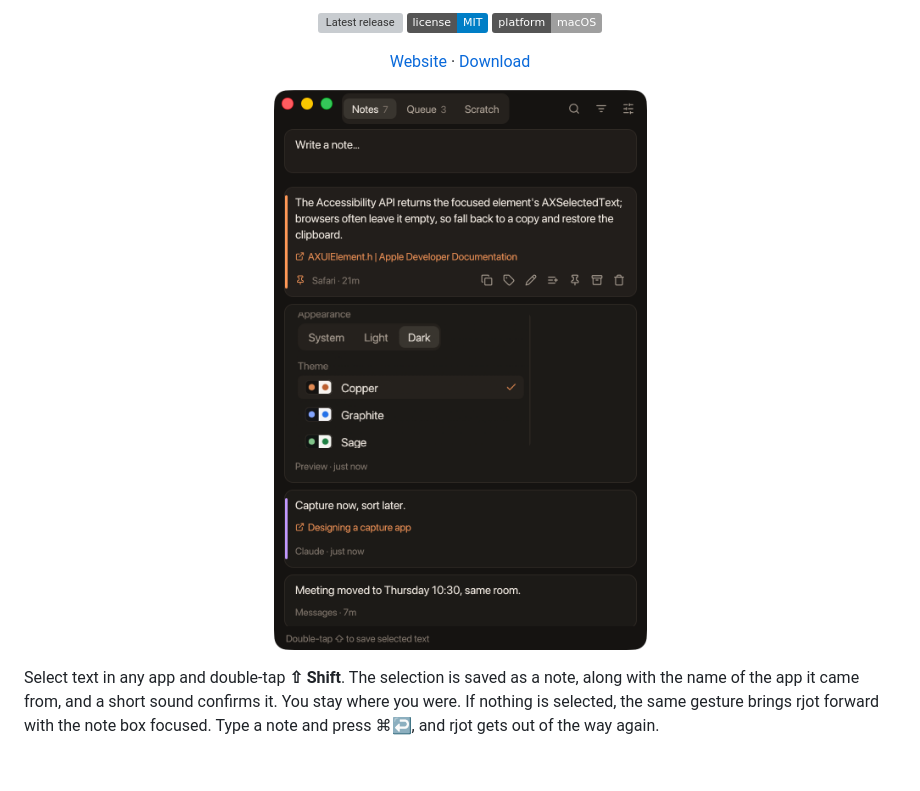
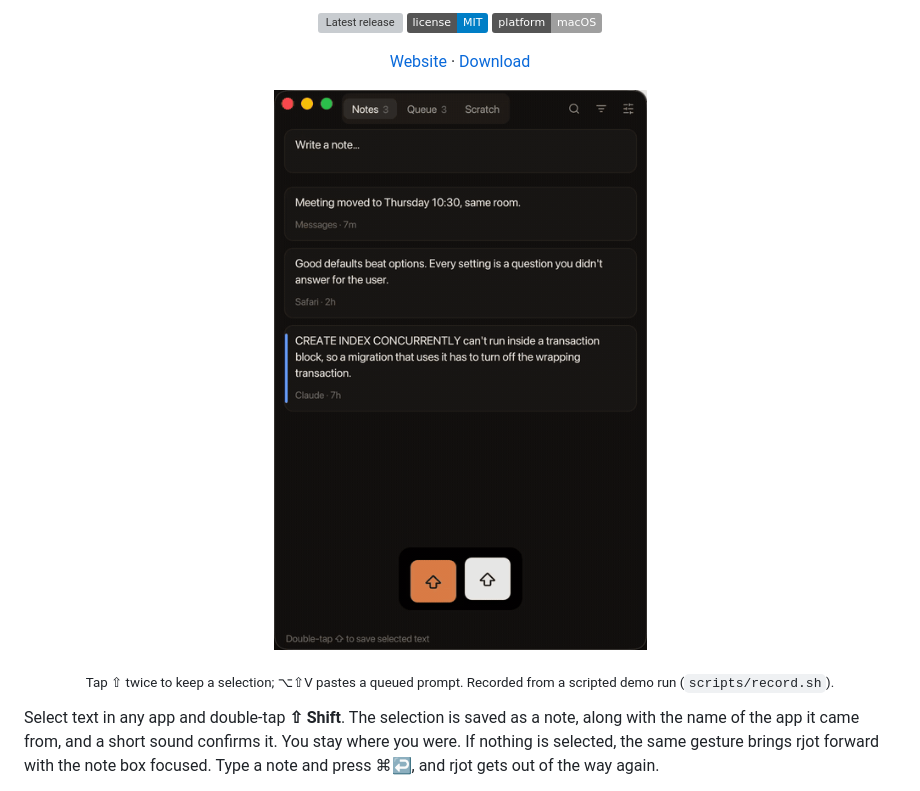
Before and after one commit to yoouTaro/rjot, a Markdown page: README.md, the part around the change. Drawn GitHub-style; pictures changed too: docs/clips/capture.gif (added); badges without logos; blank space fills up the shorter version; grey boxes are pictures that could not be loaded.

Commit message:
README demo GIF: captures landing and the ⌥⇧V picker, recorded by scripts/record.sh from a scripted run

```diff
--- a/README.md
+++ b/README.md
@@ -15,7 +15,8 @@
   <a href="https://github.com/yoouTaro/rjot/releases">Download</a>
 </p>
 
-<p align="center"><img src="docs/screenshots/notes.png" alt="rjot: captured notes with color labels" width="440"></p>
+<p align="center"><img src="docs/clips/capture.gif" alt="Two selections saved with double-tap Shift (one with its page link), then Option-Shift-V pastes a queued prompt into Cursor and checks it off" width="440"></p>
+<p align="center"><sub>Tap ⇧ twice to keep a selection; ⌥⇧V pastes a queued prompt. Recorded from a scripted demo run (<code>scripts/record.sh</code>).</sub></p>
 
 Select text in any app and double-tap **⇧ Shift**. The selection is saved as a note, along with the name of the app it came from, and a short sound confirms it. You stay where you were. If nothing is selected, the same gesture brings rjot forward with the note box focused. Type a note and press ⌘↩, and rjot gets out of the way again.
 
```
Also changed, not shown: 3 other files.
